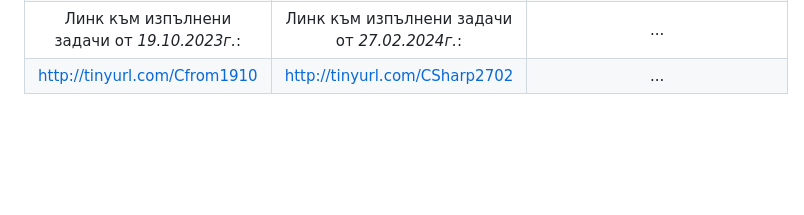
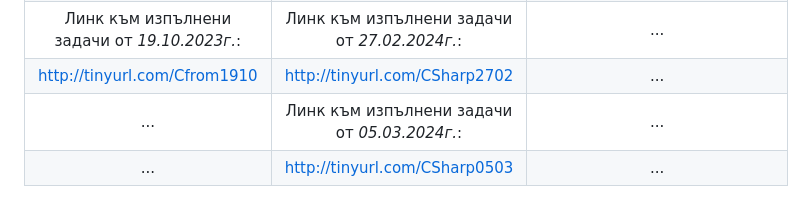
Before and after one commit to BobiG04/TUGabAssigments, a Markdown page: README.md, the part around the change. Rendered like a GitHub page; blank space fills up the shorter version.

Commit message:
Update-10.03.2024

```diff
--- a/README.md
+++ b/README.md
@@ -10,6 +10,8 @@
 | http://tinyurl.com/Cfrom2710 | http://tinyurl.com/CSharp1302 | ... |
 | Линк към изпълнени задачи от *19.10.2023г.*: | Линк към изпълнени задачи от *27.02.2024г.*: | ... |
 | http://tinyurl.com/Cfrom1910 | http://tinyurl.com/CSharp2702 | ... |
+| ... | Линк към изпълнени задачи от *05.03.2024г.*: | ... |
+| ... | http://tinyurl.com/CSharp0503 | ... |
 
 <!-- Alternate versions from the readme file. -->
 
@@ -103,4 +105,6 @@ http://tinyurl.com/Cfrom2710
 ### https://github.com/BobiG04/TUGabAssigments/tree/master/C/Formulas/Formulas-19.10.2023
 http://tinyurl.com/Cfrom1910
 
+https://tinyurl.com/CSharp0503
+
 -->
```
